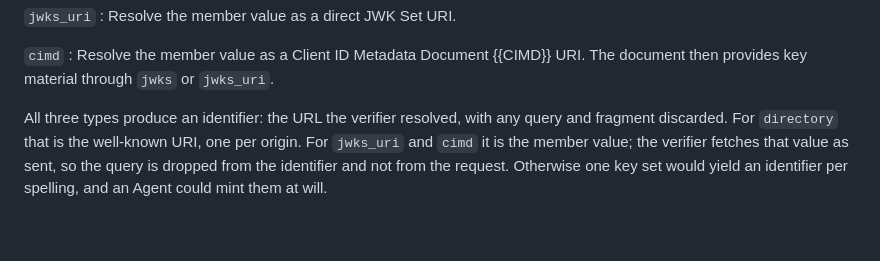
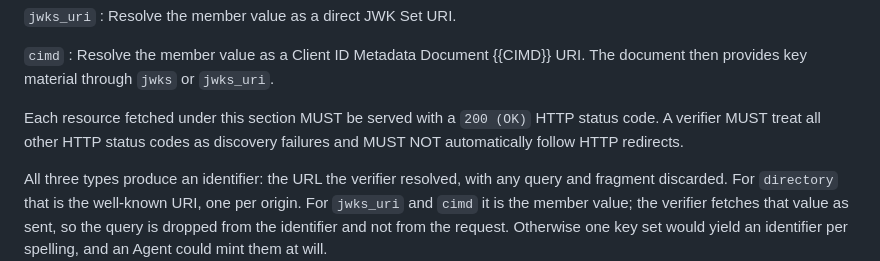
Before and after one commit to thibmeu/http-message-signatures-directory, a Markdown page: draft-meunier-webbotauth-httpsig-protocol.md, the part around the change. GitHub-like rendering; blank space fills up the shorter version.

Commit message:
[protocol] prohibit discovery redirects

```diff
--- a/draft-meunier-webbotauth-httpsig-protocol.md
+++ b/draft-meunier-webbotauth-httpsig-protocol.md
@@ -564,6 +564,10 @@ URI registered in {{wkuri-reg}}, at that origin. This is the default when no
 `cimd`
 : Resolve the member value as a Client ID Metadata Document {{CIMD}} URI. The
 document then provides key material through `jwks` or `jwks_uri`.
+
+Each resource fetched under this section MUST be served with a `200 (OK)` HTTP
+status code. A verifier MUST treat all other HTTP status codes as discovery
+failures and MUST NOT automatically follow HTTP redirects.
 
 All three types produce an identifier: the URL the verifier resolved, with any
 query and fragment discarded. For `directory` that is the well-known URI, one
```
